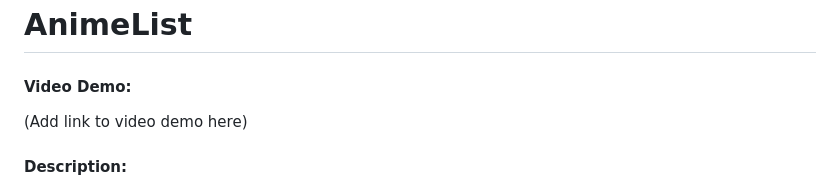
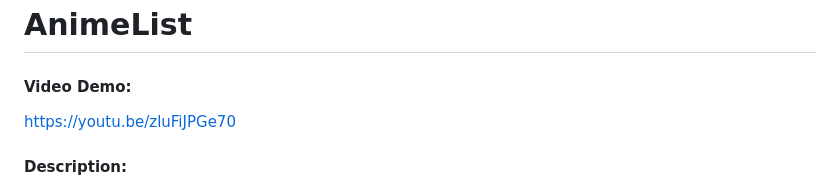
Before and after one commit to PTarunakumar/AnimeList, a Markdown page: README.md, the part around the change. Rendered like a GitHub page.

```diff
--- a/README.md
+++ b/README.md
@@ -1,7 +1,7 @@
 # AnimeList
 
 #### Video Demo:
-(Add link to video demo here)
+https://youtu.be/zluFiJPGe70
 
 #### Description:
 Flask project that allows users to search for animes they have watched or view the latest/most popular animes. This is achieved using the Jikan API, which accesses data from MyAnimeList. Users can add and track animes they've previously watched and remove any added incorrectly. Multiple users can access their own individual anime lists via their accounts.
```
